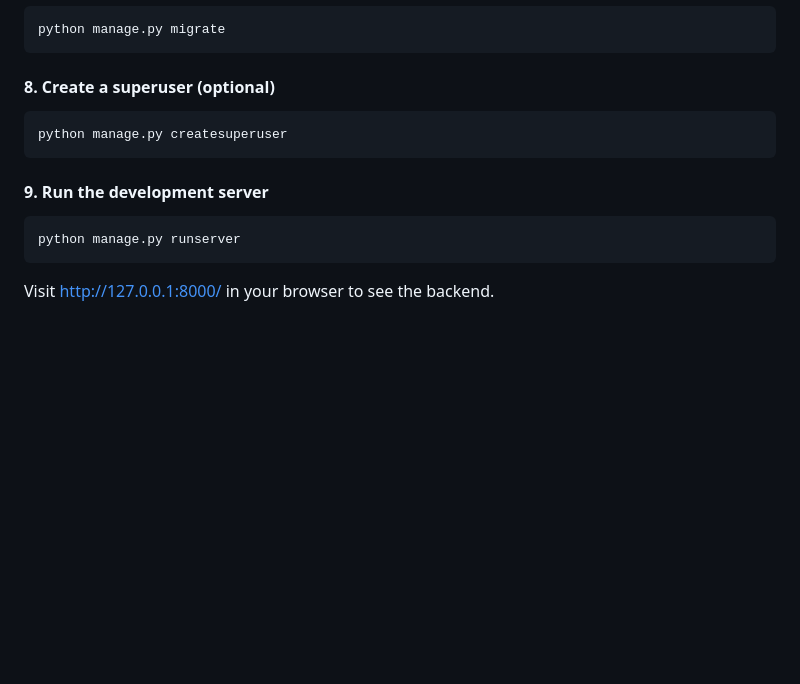
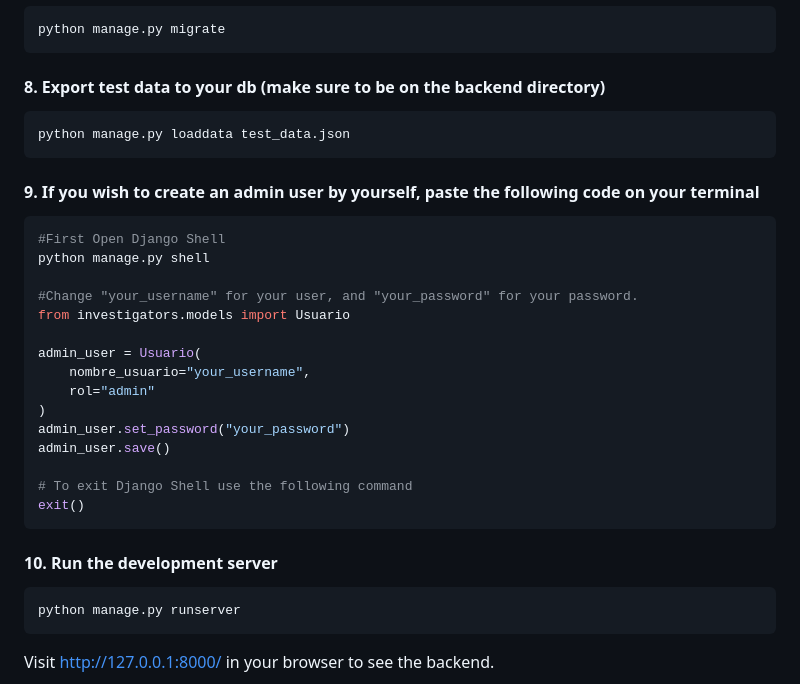
Before and after one commit to amirmx2905/Investigators, a Markdown page: README.md, the part around the change. Drawn GitHub-style; blank space fills up the shorter version.

Commit message:
Added extra steps for the readme file

````diff
--- a/README.md
+++ b/README.md
@@ -107,12 +107,31 @@ python manage.py makemigrations
 python manage.py migrate
 ```
 
-#### 8. Create a superuser (optional)
+#### 8. Export test data to your db (make sure to be on the backend directory)
 ```bash
-python manage.py createsuperuser
+python manage.py loaddata test_data.json
 ```
 
-#### 9. Run the development server
+#### 9. If you wish to create an admin user by yourself, paste the following code on your terminal
+```bash
+#First Open Django Shell
+python manage.py shell
+
+#Change "your_username" for your user, and "your_password" for your password.
+from investigators.models import Usuario
+
+admin_user = Usuario(
+    nombre_usuario="your_username",
+    rol="admin"
+)
+admin_user.set_password("your_password")
+admin_user.save()
+
+# To exit Django Shell use the following command
+exit()
+```
+
+#### 10. Run the development server
 ```bash
 python manage.py runserver
 ```
````
